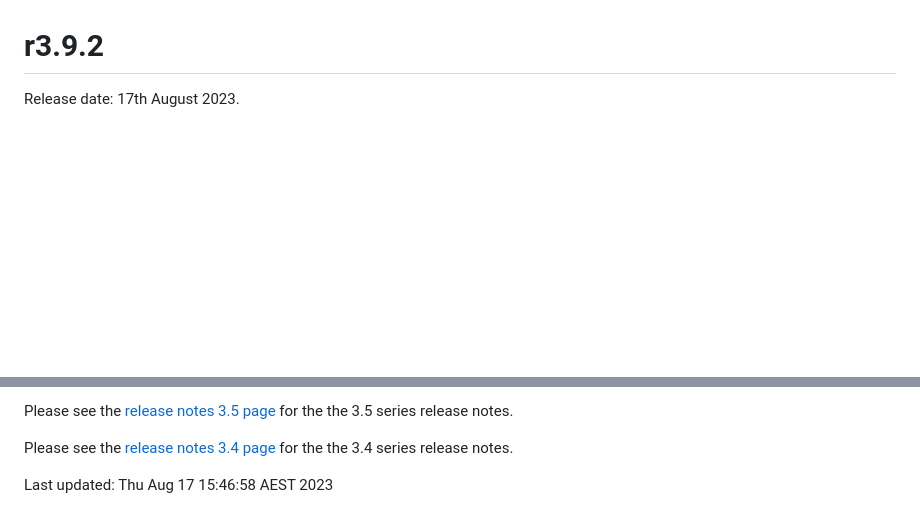
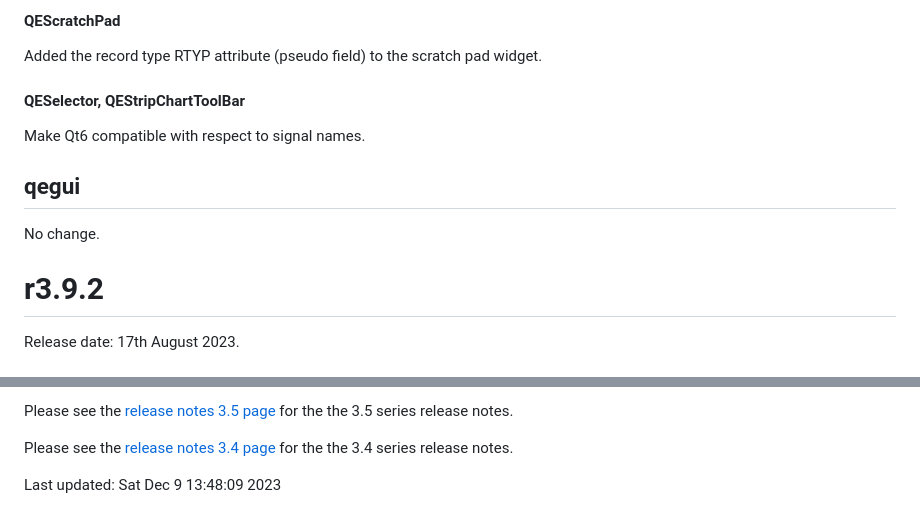
Before and after one commit to qtepics/qtepics.github.io, a Markdown page: release_notes.md, 2 parts joined by grey strips. Drawn GitHub-style; blank space fills up the shorter version.

Commit message:
Start preping for release 3.9.3

```diff
--- a/release_notes.md
+++ b/release_notes.md
@@ -8,3 +101,14 @@
+#### QEScratchPad
+
+Added the record type RTYP attribute (pseudo field) to the scratch pad widget.
+
+#### QESelector, QEStripChartToolBar
+
+Make Qt6 compatible with respect to signal names.
+
+## <span style='color:#666666'>qegui</span>
+
+No change.
 
 # <a name="r3.9.2"></a><span style='color:#006666'>r3.9.2</span>
 
@@ -323,5 +427,5 @@ the 3.5 series release notes.
 Please see the [release notes 3.4 page](release_notes_3.4.html) for the
 the 3.4 series release notes.
 
-<font size="-1">Last updated: Thu Aug 17 15:46:58 AEST 2023</font>
+<font size="-1">Last updated: Sat Dec  9 13:48:09 2023</font>
 <br>
```
Also changed, not shown: other parts of release_notes.md (+93 -0 lines).
